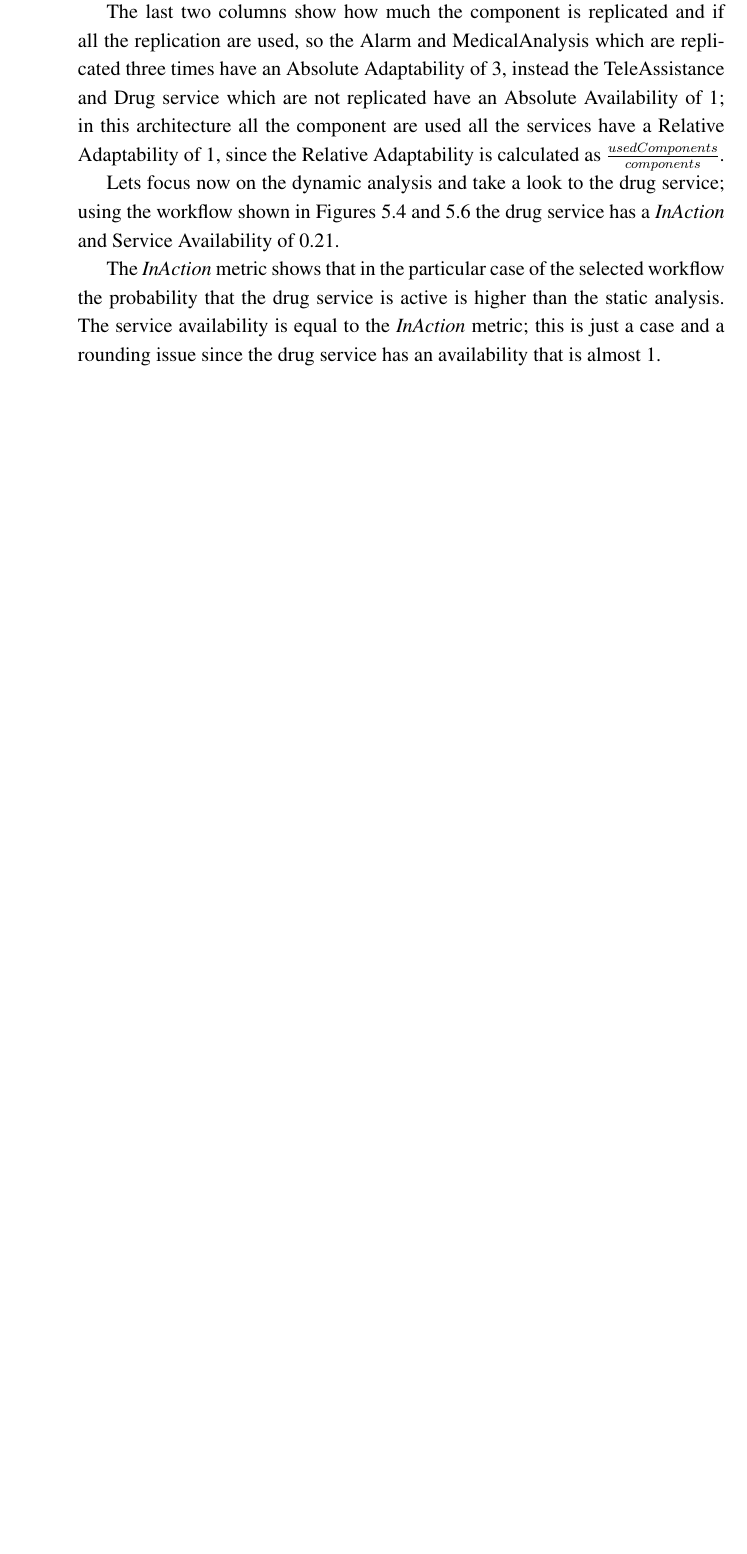
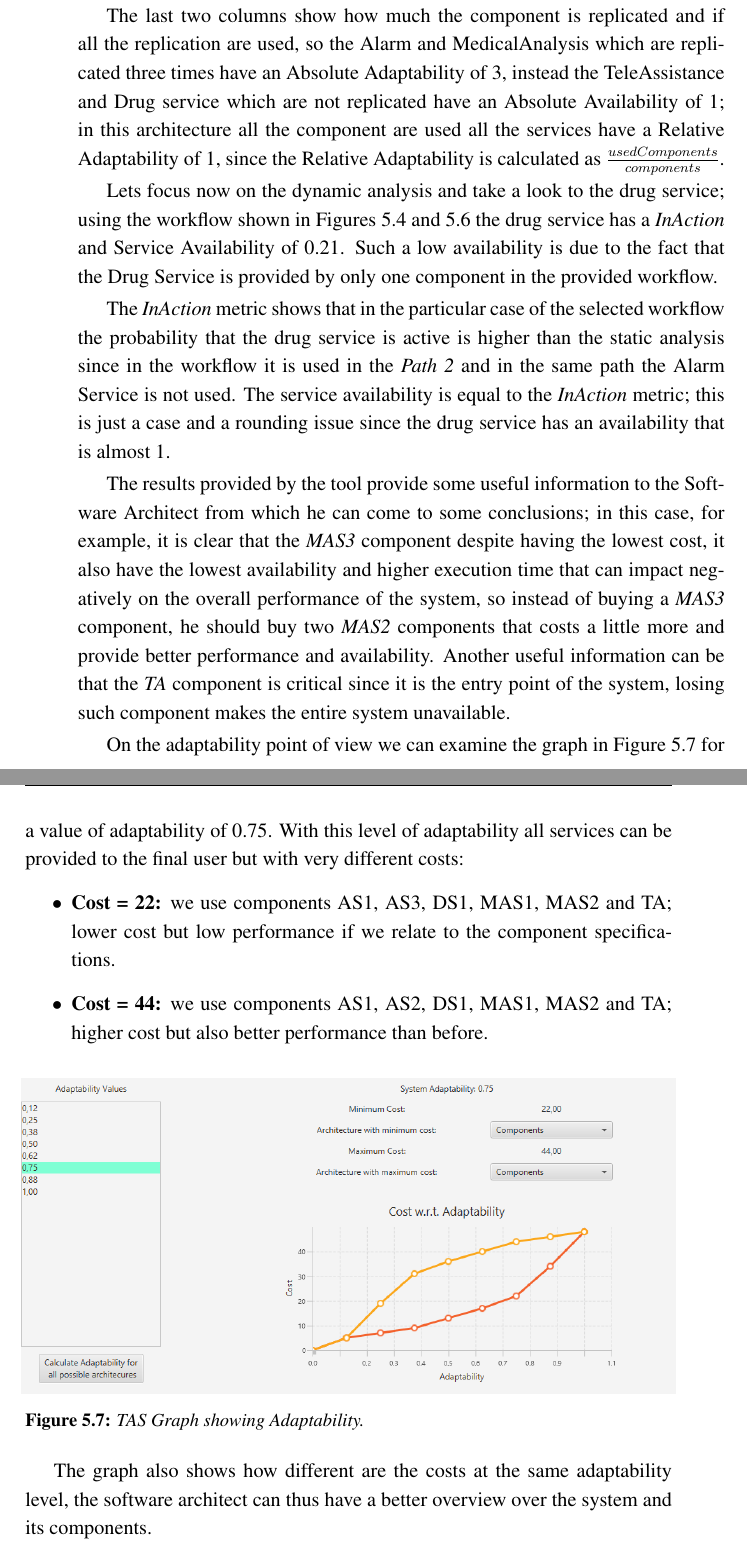
Before and after one commit to TopoDiFogna/master-thesis, a LaTeX thesis (thesis.tex, which reads chapters/chapter6.tex): part of page 57 of 82 before the commit and two parts of pages 57 and 58 of 82 after it, the two joined at a grey line, cut so that both start at the same text, the shorter picture padded with empty space. The pictures show the PDF file thesis.pdf that the author committed with the source.

Commit message:
Added clarifications of teleassistance evaluation

```diff
--- a/chapters/chapter6.tex
+++ b/chapters/chapter6.tex
@@ -303,11 +303,26 @@ Table \ref{tab:tas-serv-res} shows how service behaves in the architecture; sinc
 
 The last two columns show how much the component is replicated and if all the replication are used, so the Alarm and MedicalAnalysis which are replicated three times have an Absolute Adaptability of 3, instead the TeleAssistance and Drug service which are not replicated have an Absolute Availability of 1; in this architecture all the component are used all the services have a Relative Adaptability of 1, since the Relative Adaptability is calculated as $\frac{usedComponents}{components}$.
 
-Lets focus now on the dynamic analysis and take a look to the drug service; using the workflow shown in Figures \ref{fig:tas-path1} and \ref{fig:tas-path2} the drug service has a \emph{InAction} and Service Availability of 0.21.
+Lets focus now on the dynamic analysis and take a look to the drug service; using the workflow shown in Figures \ref{fig:tas-path1} and \ref{fig:tas-path2} the drug service has a \emph{InAction} and Service Availability of 0.21. Such a low availability is due to the fact that the Drug Service is provided by only one component in the provided workflow.
 
-The \emph{InAction} metric shows that in the particular case of the selected workflow the probability that the drug service is active is higher than the static analysis. The service availability is equal to the \emph{InAction} metric; this is just a case and a rounding issue since the drug service has an availability that is almost 1.
+The \emph{InAction} metric shows that in the particular case of the selected workflow the probability that the drug service is active is higher than the static analysis since in the workflow it is used in the \emph{Path 2} and in the same path the Alarm Service is not used. The service availability is equal to the \emph{InAction} metric; this is just a case and a rounding issue since the drug service has an availability that is almost 1.
+
+The results provided by the tool provide some useful information to the Software Architect from which he can come to some conclusions; in this case, for example, it is clear that the \emph{MAS3} component despite having the lowest cost, it also have the lowest availability and higher execution time that can impact negatively on the overall performance of the system, so instead of buying a \emph{MAS3} component, he should buy two \emph{MAS2} components that costs a little more and provide better performance and availability. Another useful information can be that the \emph{TA} component is critical since it is the entry point of the system, losing such component makes the entire system unavailable.
+
+On the adaptability point of view we can examine the graph in Figure \ref{fig:tas-adapt} for a value of adaptability of 0.75. With this level of adaptability all services can be provided to the final user but with very different costs:
+\begin{itemize}
+	\item \textbf{Cost = 22:} we use components AS1, AS3, DS1, MAS1, MAS2 and TA; lower cost but low performance if we relate to the component specifications.
+	\item \textbf{Cost = 44:} we use components AS1, AS2, DS1, MAS1, MAS2 and TA; higher cost but also better performance than before.
+\end{itemize}
 
 
+\begin{figure}[ht]
+	\centerline
+	{\includegraphics[scale=0.55]{img/tas-adapt.png}}
+	\caption[TAS Graph showing Adaptability]{TAS Graph showing Adaptability.}
+	\label{fig:tas-adapt}
+\end{figure}
 
+The graph also shows how different are the costs at the same adaptability level, the software architect can thus have a better overview over the system and its components.
 \clearpage
 
```
Also changed, not shown: img/tas-adapt.png (added), thesis.pdf, chapters/chapter6.tex (10 more changed lines), 1 other file.
